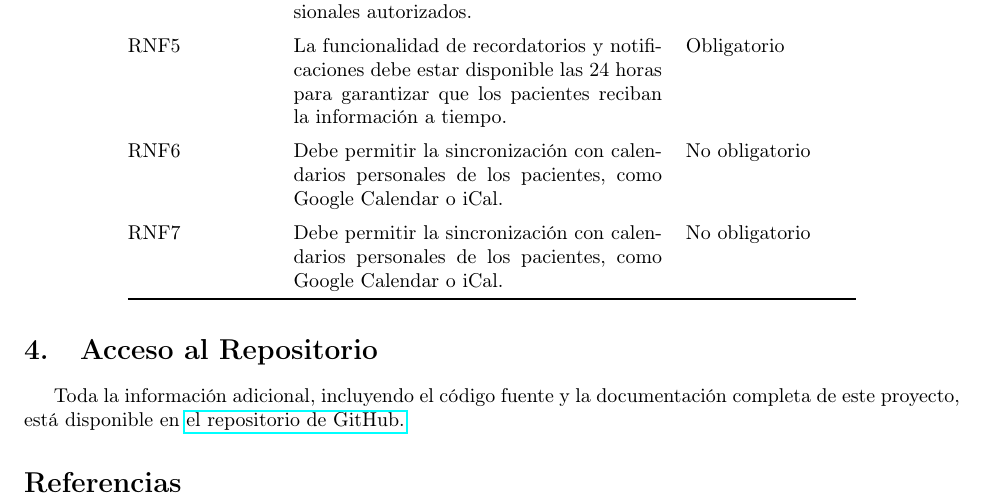
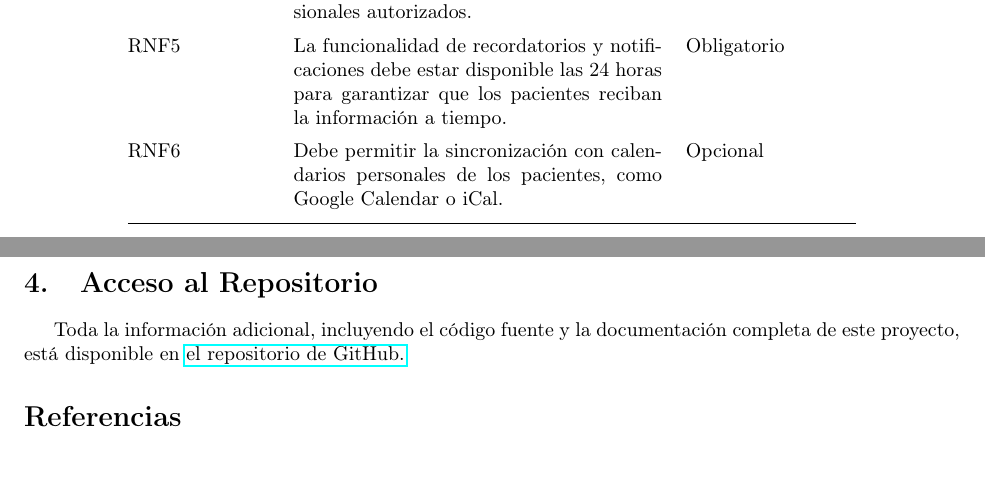
Before and after one commit to Organizacion-basada-en-componentes/ingenieria_web, a LaTeX document (doc/requisitos/main.tex): part of page 6 of 6 before the commit and two parts of pages 5 and 6 of 6 after it, the two joined at a grey line, cut so that both start at the same text, the shorter picture padded with empty space. Compiled offline with pdfLaTeX.

Commit message:
Corrección de requisitos no funcionales

```diff
--- a/doc/requisitos/main.tex
+++ b/doc/requisitos/main.tex
@@ -229,10 +229,8 @@
 		RNF\therequisitosNoFuncionales & La funcionalidad de recordatorios y notificaciones debe estar disponible las 24 horas para garantizar que los pacientes reciban la información a tiempo. & Obligatorio \\
 		\addlinespace
 		\stepcounter{requisitosNoFuncionales}
-		RNF\therequisitosNoFuncionales &  Debe permitir la sincronización con calendarios personales de los pacientes, como Google Calendar o iCal. & No obligatorio \\
+		RNF\therequisitosNoFuncionales &  Debe permitir la sincronización con calendarios personales de los pacientes, como Google Calendar o iCal. & Opcional \\
 		\addlinespace
-		\stepcounter{requisitosNoFuncionales}
-		RNF\therequisitosNoFuncionales &  Debe permitir la sincronización con calendarios personales de los pacientes, como Google Calendar o iCal. & No obligatorio \\
 		\bottomrule
 	\end{tabular}
 \end{table}
```
Also changed, not shown: doc/Archivos_profe/Documento_modelado.pdf (added), doc/Archivos_profe/documento_requisitos.pdf (renamed from doc/documento_requisitos.pdf), doc/requisitos/main.pdf, 4 other files.
